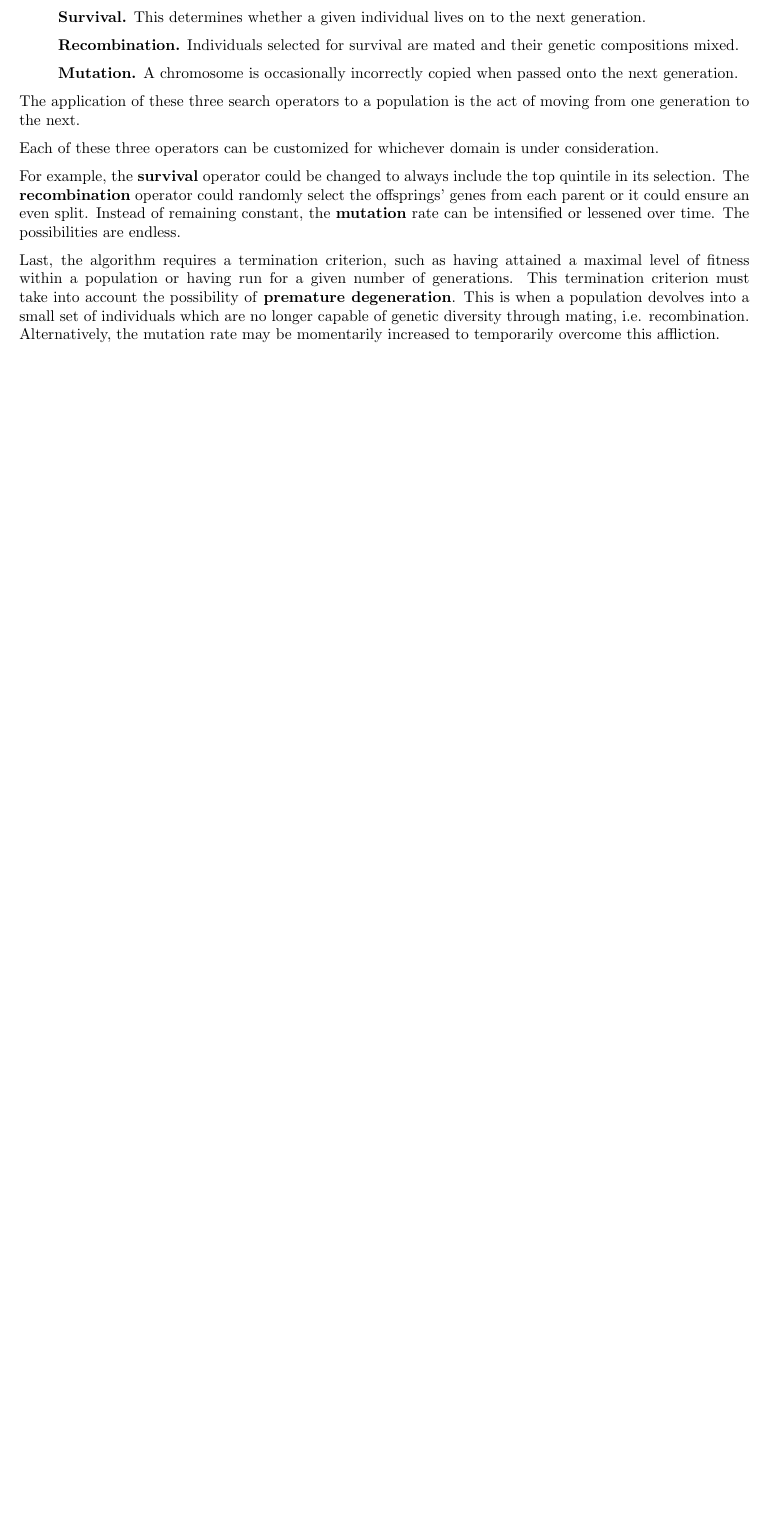
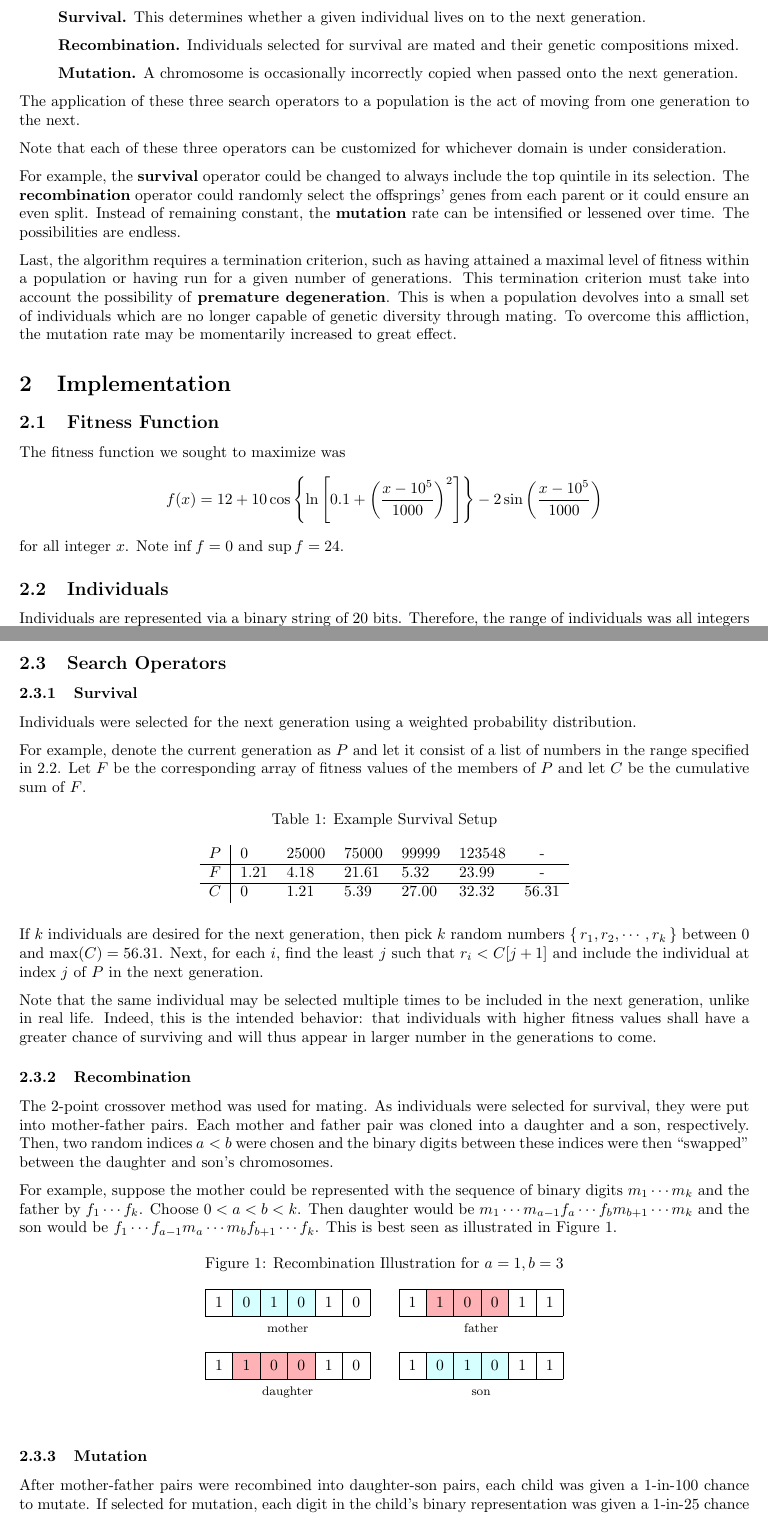
Before and after one commit to royhowie/csc545, a LaTeX document (project2/paper/paper.tex, which reads project2/paper/recombination.tex, project2/paper/table1.tex): part of the page before the commit and two parts of pages 1 and 2 of 3 after it, the two joined at a grey line, cut so that both start at the same text, the shorter picture padded with empty space. Compiled offline with pdfLaTeX.

Commit message:
paper.tex: 2. Implementation section complete

```diff
--- a/project2/paper/paper.tex
+++ b/project2/paper/paper.tex
@@ -4,18 +4,20 @@
 \usepackage{amsfonts}
 \usepackage{amsmath}
 \usepackage{bchart}
+\usepackage{braket}
+\usepackage{bytefield}
 \usepackage{caption}
 \usepackage{graphicx}
 \usepackage{newclude}
 \usepackage{parskip}
 \usepackage{pgfplots}
+\usepackage[group-separator={,}]{siunitx}
 \usepackage{subfig}
 \usepackage{titling}
 
-% \usepackage{tikz}
-% \usetikzlibrary{matrix}
-% \usetikzlibrary{positioning}
-%\usetikzlibrary{arrows}
+
+\newcommand{\colorbitbox}[3]{%
+  \rlap{\bitbox{#2}{\color{#1}\rule{\width}{\height}}}\bitbox{#2}{#3}}
 
 \begin{document}
 
@@ -57,8 +59,8 @@
   The application of these three search operators to a population is the act of
   moving from one generation to the next.
 
-  Each of these three operators can be customized for whichever domain is under
-  consideration.
+  Note that each of these three operators can be customized for whichever domain
+  is under consideration.
 
   For example, the \textbf{survival} operator could be changed to always include
   the top quintile in its selection. The \textbf{recombination} operator could
@@ -71,6 +73,73 @@
   given number of generations. This termination criterion must take into account
   the possibility of \textbf{premature degeneration}. This is when a population
   devolves into a small set of individuals which are no longer capable of
-  genetic diversity through mating, i.e. recombination. Alternatively, the
-  mutation rate may be momentarily increased to temporarily overcome this
-  affliction.
+  genetic diversity through mating. To overcome this affliction, the mutation
+  rate may be momentarily increased to great effect.
+  % Alternatively, the mutation rate may be momentarily increased to temporarily
+  % overcome this affliction.
+
+\section{Implementation}
+  \subsection{Fitness Function}
+    The fitness function we sought to maximize was
+    $$
+      f(x)= 12 +
+      10\cos\left\{
+        \ln\left[0.1 + \left(
+          \frac{x-{10}^5}{1000}
+        \right)^2
+        \right]
+      \right\}
+      -2\sin\left(
+        \frac{x-{10}^5}{1000}
+      \right)
+    $$
+    for all integer $x$. Note $\inf{f}=0$ and $\sup{f}=24$.
+    % \include*{function}
+
+  \subsection{Individuals}\label{individual-ranges}
+    Individuals are represented via a binary string of 20 bits. Therefore, the
+    range of individuals was all integers between $0$ and $2^{20}-1$.
+
+  \subsection{Search Operators}
+    \subsubsection{Survival}
+      Individuals were selected for the next generation using a weighted
+      probability distribution.
+
+      For example, denote the current generation as $P$ and let it consist
+      of a list of numbers in the range specified in \ref{individual-ranges}.
+      Let $F$ be the corresponding array of fitness values of the members of
+      $P$ and let $C$ be the cumulative sum of $F$.
+      \include*{table1}
+
+      If $k$ individuals are desired for the next generation, then pick $k$
+      random numbers $\set{r_1,r_2,\cdots,r_k}$ between $0$ and $\max(C)=56.31$.
+      Next, for each $i$, find the least $j$ such that $r_i < C[j+1]$ and
+      include the individual at index $j$ of $P$ in the next generation.
+
+      Note that the same individual may be selected multiple times to be
+      included in the next generation, unlike in real life. Indeed, this is the
+      intended behavior: that individuals with higher fitness values shall have
+      a greater chance of surviving and will thus appear in larger number in the
+      generations to come.
+
+    \subsubsection{Recombination}
+      The 2-point crossover method was used for mating. As individuals were
+      selected for survival, they were put into mother-father pairs. Each
+      mother and father pair was cloned into a daughter and a son, respectively.
+      Then, two random indices $a<b$ were chosen and the binary digits between
+      these indices were then ``swapped'' between the daughter and son's
+      chromosomes.
+
+      For example, suppose the mother could be represented with the
+      sequence of binary digits $m_1\cdots m_k$ and the father by $f_1\cdots
+      f_k$. Choose $0<a<b<k$. Then daughter would be $m_1\cdots m_{a-1}f_a\cdots
+      f_bm_{b+1}\cdots m_k$ and the son would be $f_1\cdots f_{a-1}m_a\cdots m_b
+      f_{b+1}\cdots f_k$. This is best seen as illustrated in Figure
+      \ref{recomb}.
+      \include*{recombination}
+
+    \subsubsection{Mutation}
+      After mother-father pairs were recombined into daughter-son pairs, each
+      child was given a 1-in-100 chance to mutate. If selected for mutation,
+      each digit in the child's binary representation was given a 1-in-25
+      chance of flipping.
@@ -77,2 +161,3 @@
+    \end{itemize}
 
 \end{document}
--- /dev/null
+++ b/project2/paper/recombination.tex
@@ -0,0 +1,62 @@
+\begin{figure}[h!]
+  \captionsetup[subfloat]{labelformat=empty,position=bottom}
+  \begin{center}
+    \caption{Recombination Illustration for $a=1,b=3$}
+    \label{recomb}
+
+    % COLOR DEFINITIONS
+    \definecolor{lightcyan}{rgb}{0.84,1,1}
+    \definecolor{lightgreen}{rgb}{0.64,1,0.71}
+    \definecolor{lightred}{rgb}{1,0.7,0.71}
+
+    \begin{tabular}{cc}
+      % MOTHER
+      \subfloat[mother]{
+        \begin{bytefield}{6}
+          \colorbitbox{white}{2}{{1}}
+          \colorbitbox{lightcyan}{2}{{0}}
+          \colorbitbox{lightcyan}{2}{{1}}
+          \colorbitbox{lightcyan}{2}{{0}}
+          \colorbitbox{white}{2}{{1}}
+          \colorbitbox{white}{2}{{0}}
+        \end{bytefield}
+      } &
+
+      % FATHER
+      \subfloat[father]{
+        \begin{bytefield}{6}
+          \colorbitbox{white}{2}{{1}}
+          \colorbitbox{lightred}{2}{{1}}
+          \colorbitbox{lightred}{2}{{0}}
+          \colorbitbox{lightred}{2}{{0}}
+          \colorbitbox{white}{2}{{1}}
+          \colorbitbox{white}{2}{{1}}
+        \end{bytefield}
+      } \\
+
+      % DAUGHTER
+      \subfloat[daughter]{
+        \begin{bytefield}{6}
+          \colorbitbox{white}{2}{{1}}
+          \colorbitbox{lightred}{2}{{1}}
+          \colorbitbox{lightred}{2}{{0}}
+          \colorbitbox{lightred}{2}{{0}}
+          \colorbitbox{white}{2}{{1}}
+          \colorbitbox{white}{2}{{0}}
+        \end{bytefield}
+      } &
+
+      % SON
+      \subfloat[son]{
+        \begin{bytefield}{6}
+          \colorbitbox{white}{2}{{1}}
+          \colorbitbox{lightcyan}{2}{{0}}
+          \colorbitbox{lightcyan}{2}{{1}}
+          \colorbitbox{lightcyan}{2}{{0}}
+          \colorbitbox{white}{2}{{1}}
+          \colorbitbox{white}{2}{{1}}
+        \end{bytefield}
+      }
+    \end{tabular}
+  \end{center}
+\end{figure}
--- /dev/null
+++ b/project2/paper/table1.tex
@@ -0,0 +1,10 @@
+\begin{table}[h!]
+  \centering
+  \caption{Example Survival Setup}\label{table-survival-example}
+  \begin{tabular}{l | lllllc}
+    % $p_i$      & 0    & 1     & 2     & 3     & 4      \\ \hline
+    $P$      & 0    & 25000 & 75000 & 99999 & 123548 & - \\ \hline
+    $F$      & 1.21 & 4.18  & 21.61 & 5.32  & 23.99  & - \\ \hline
+    $C$      & 0    & 1.21  & 5.39  & 27.00 & 32.32  & 56.31
+  \end{tabular}
+\end{table}
```
Also changed, not shown: project2/paper/bonus-fig.tex (added, +62 -0 lines), project2/paper/function.tex (added, +24 -0 lines), project2/paper/graph1.tex (added, +27 -0 lines), project2/paper/paper.tex (15 more changed lines).
